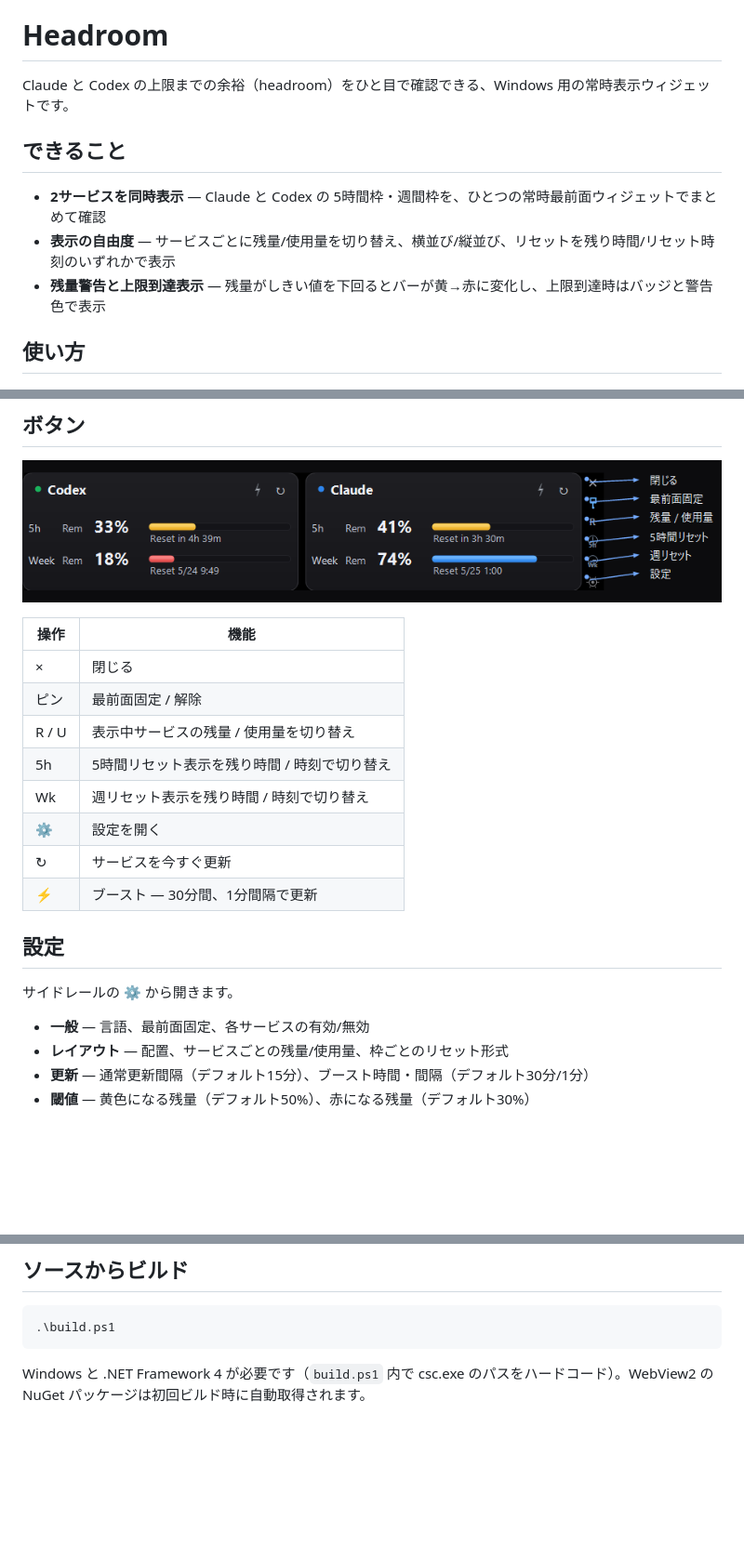
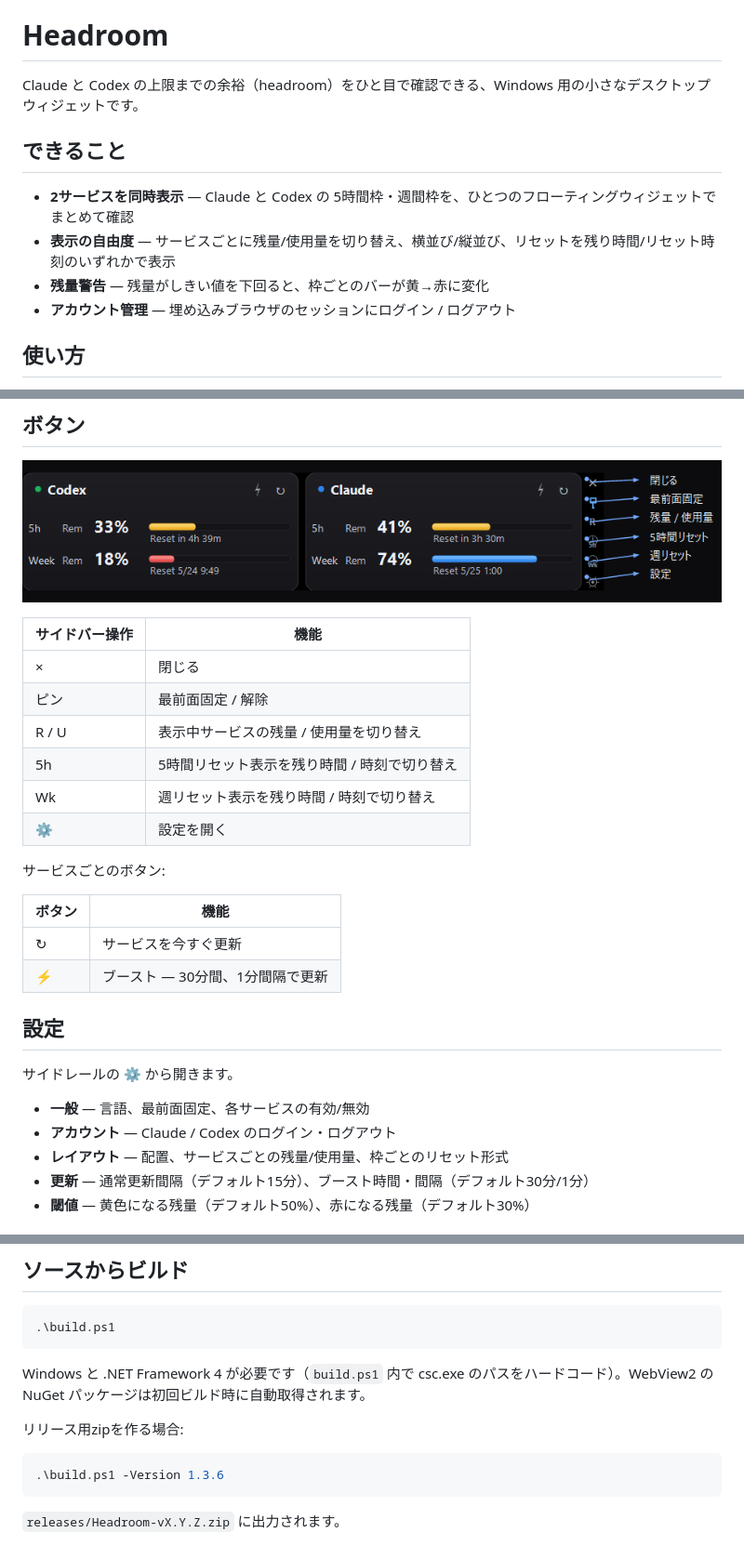
Before and after one commit to tesuheee/headroom, a Markdown page: README.ja.md, 3 parts joined by grey strips. Shown at 93% size. Drawn GitHub-style; blank space fills up the shorter version.

Commit message:
Clarify README for account controls and releases

````diff
--- a/README.ja.md
+++ b/README.ja.md
@@ -2,13 +2,14 @@
 
 # Headroom
 
-Claude と Codex の上限までの余裕（headroom）をひと目で確認できる、Windows 用の常時表示ウィジェットです。
+Claude と Codex の上限までの余裕（headroom）をひと目で確認できる、Windows 用の小さなデスクトップウィジェットです。
 
 ## できること
 
-- **2サービスを同時表示** — Claude と Codex の 5時間枠・週間枠を、ひとつの常時最前面ウィジェットでまとめて確認
+- **2サービスを同時表示** — Claude と Codex の 5時間枠・週間枠を、ひとつのフローティングウィジェットでまとめて確認
 - **表示の自由度** — サービスごとに残量/使用量を切り替え、横並び/縦並び、リセットを残り時間/リセット時刻のいずれかで表示
-- **残量警告と上限到達表示** — 残量がしきい値を下回るとバーが黄→赤に変化し、上限到達時はバッジと警告色で表示
+- **残量警告** — 残量がしきい値を下回ると、枠ごとのバーが黄→赤に変化
+- **アカウント管理** — 埋め込みブラウザのセッションにログイン / ログアウト
 
 ## 使い方
 
@@ -52,14 +53,19 @@ Claude と Codex の上限までの余裕（headroom）をひと目で確認で
 
 ![サイドバー操作](docs/06-sidebar-guide-ja.png)
 
-| 操作 | 機能 |
-|------|------|
+| サイドバー操作 | 機能 |
+|----------------|------|
 | × | 閉じる |
 | ピン | 最前面固定 / 解除 |
 | R / U | 表示中サービスの残量 / 使用量を切り替え |
 | 5h | 5時間リセット表示を残り時間 / 時刻で切り替え |
 | Wk | 週リセット表示を残り時間 / 時刻で切り替え |
 | ⚙ | 設定を開く |
+
+サービスごとのボタン:
+
+| ボタン | 機能 |
+|--------|------|
 | ↻ | サービスを今すぐ更新 |
 | ⚡ | ブースト — 30分間、1分間隔で更新 |
 
@@ -68,6 +74,7 @@ Claude と Codex の上限までの余裕（headroom）をひと目で確認で
 サイドレールの ⚙ から開きます。
 
 - **一般** — 言語、最前面固定、各サービスの有効/無効
+- **アカウント** — Claude / Codex のログイン・ログアウト
 - **レイアウト** — 配置、サービスごとの残量/使用量、枠ごとのリセット形式
 - **更新** — 通常更新間隔（デフォルト15分）、ブースト時間・間隔（デフォルト30分/1分）
 - **閾値** — 黄色になる残量（デフォルト50%）、赤になる残量（デフォルト30%）
@@ -83,3 +90,11 @@ Claude と Codex の上限までの余裕（headroom）をひと目で確認で
 ```
 
 Windows と .NET Framework 4 が必要です（`build.ps1` 内で csc.exe のパスをハードコード）。WebView2 の NuGet パッケージは初回ビルド時に自動取得されます。
+
+リリース用zipを作る場合:
+
+```powershell
+.\build.ps1 -Version 1.3.6
+```
+
+`releases/Headroom-vX.Y.Z.zip` に出力されます。
````
Also changed, not shown: other parts of README.ja.md (+2 -2 lines), README.md (+23 -8 lines).
